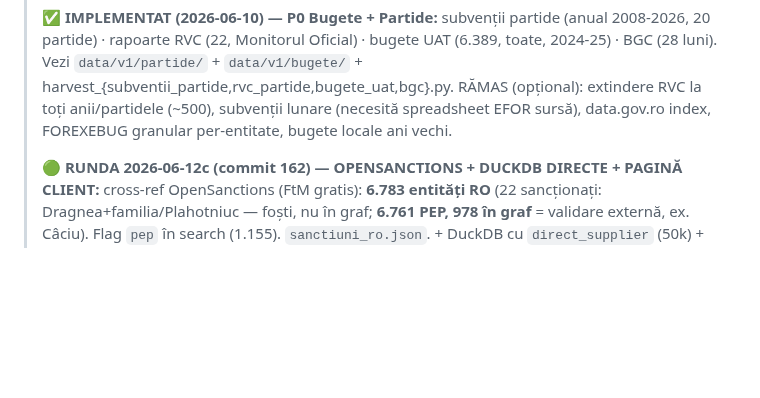
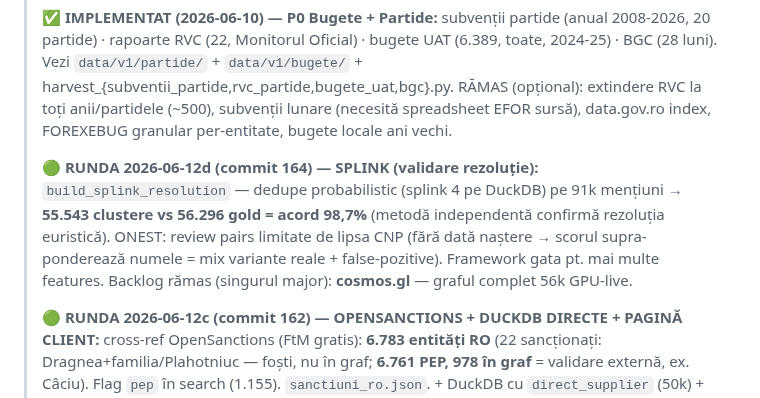
Before and after one commit to Endimion2k/solomonar, a Markdown page: STATE.md, the part around the change. Drawn GitHub-style; blank space fills up the shorter version.

Commit message:
docs(state): splink valideaza gold 98.7%

```diff
--- a/STATE.md
+++ b/STATE.md
@@ -63,6 +63,12 @@ Owner: Cătălin Popa · Ultima actualizare: 2026-06-06
 > `data/v1/partide/` + `data/v1/bugete/` + harvest_{subventii_partide,rvc_partide,bugete_uat,bgc}.py.
 > RĂMAS (opțional): extindere RVC la toți anii/partidele (~500), subvenții lunare (necesită spreadsheet EFOR sursă),
 > data.gov.ro index, FOREXEBUG granular per-entitate, bugete locale ani vechi.
+>
+> **🟢 RUNDA 2026-06-12d (commit 164) — SPLINK (validare rezoluție):** `build_splink_resolution` — dedupe
+> probabilistic (splink 4 pe DuckDB) pe 91k mențiuni → **55.543 clustere vs 56.296 gold = acord 98,7%**
+> (metodă independentă confirmă rezoluția euristică). ONEST: review pairs limitate de lipsa CNP (fără dată
+> naștere → scorul supra-ponderează numele = mix variante reale + false-pozitive). Framework gata pt. mai
+> multe features. Backlog rămas (singurul major): **cosmos.gl** — graful complet 56k GPU-live.
 >
 > **🟢 RUNDA 2026-06-12c (commit 162) — OPENSANCTIONS + DUCKDB DIRECTE + PAGINĂ CLIENT:** cross-ref
 > OpenSanctions (FtM gratis): **6.783 entități RO** (22 sancționați: Dragnea+familia/Plahotniuc — foști,
```
